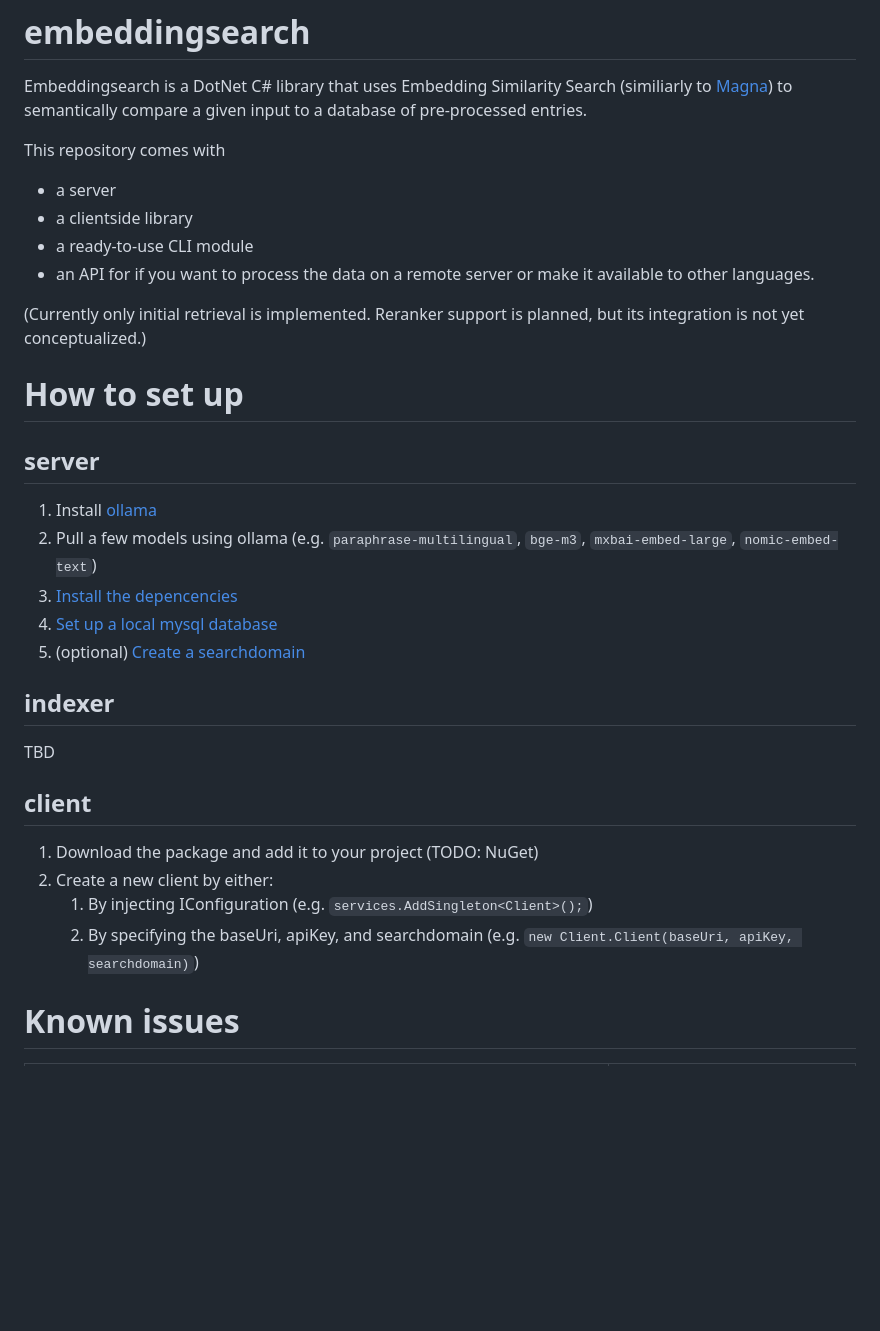
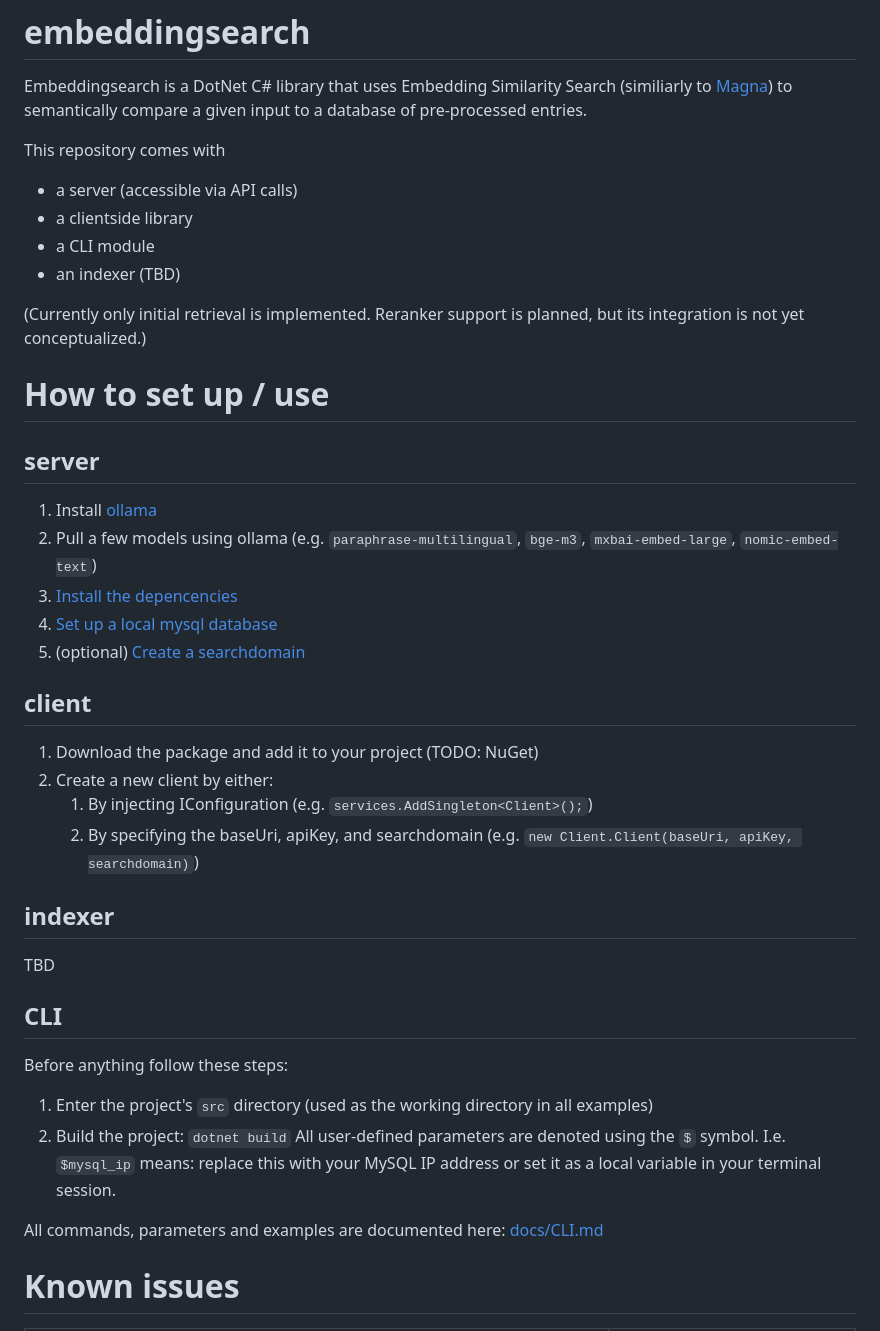
Before and after one commit to LD-Reborn/embeddingsearch, a Markdown page: README.md, the part around the change. Rendered like a GitHub page; blank space fills up the shorter version.

Commit message:
improved description of repository, moved CLI info to README.md

```diff
--- a/README.md
+++ b/README.md
@@ -3,28 +3,34 @@
 Embeddingsearch is a DotNet C# library that uses Embedding Similarity Search (similiarly to [Magna](https://github.com/yousef-rafat/Magna/tree/main)) to semantically compare a given input to a database of pre-processed entries.
 
 This repository comes with
-- a server
+- a server (accessible via API calls)
 - a clientside library
-- a ready-to-use CLI module
-- an API for if you want to process the data on a remote server or make it available to other languages.
+- a CLI module
+- an indexer (TBD)
 
 (Currently only initial retrieval is implemented.
 Reranker support is planned, but its integration is not yet conceptualized.)
-# How to set up
+# How to set up / use
 ## server
 1. Install [ollama](https://ollama.com/download)
 2. Pull a few models using ollama (e.g. `paraphrase-multilingual`, `bge-m3`, `mxbai-embed-large`, `nomic-embed-text`)
 3. [Install the depencencies](docs/Server.md#installing-the-dependencies)
 4. [Set up a local mysql database](docs/Server.md#mysql-database-setup)
 5. (optional) [Create a searchdomain](#create-a-searchdomain)
-## indexer
-TBD
 ## client
 1. Download the package and add it to your project (TODO: NuGet)
 2. Create a new client by either:
     1. By injecting IConfiguration (e.g. `services.AddSingleton<Client>();`)
     2. By specifying the baseUri, apiKey, and searchdomain (e.g. `new Client.Client(baseUri, apiKey, searchdomain)`)
+## indexer
+TBD
+## CLI
+Before anything follow these steps:
+1. Enter the project's `src` directory (used as the working directory in all examples)
+2. Build the project: `dotnet build`
+All user-defined parameters are denoted using the `$` symbol. I.e. `$mysql_ip` means: replace this with your MySQL IP address or set it as a local variable in your terminal session.
 
+All commands, parameters and examples are documented here: [docs/CLI.md](docs/CLI.md)
 # Known issues
 | Issue | Solution |
 | --- | --- |
```
Also changed, not shown: docs/CLI.md (+1 -6 lines).
